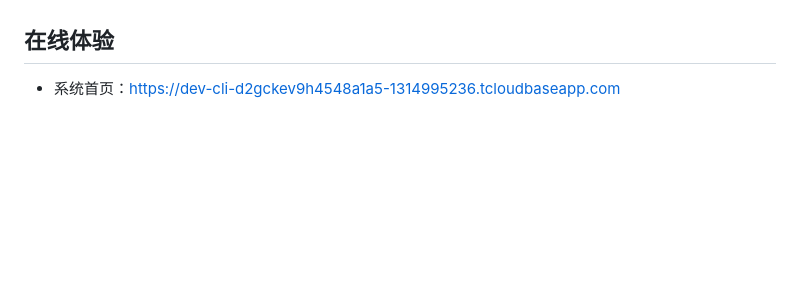
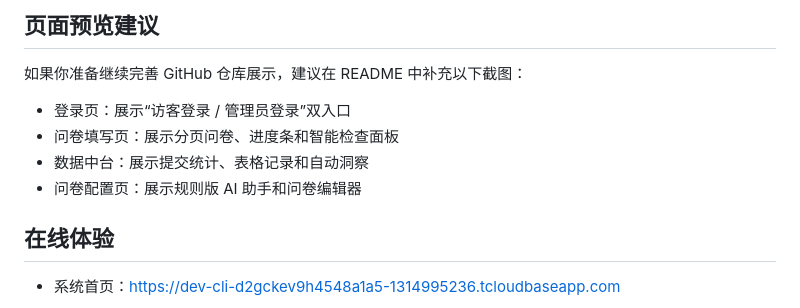
Before and after one commit to sheika8673338-ai/smart-questionnaire-system, a Markdown page: README.md, the part around one of its changes. Drawn GitHub-style; blank space fills up the shorter version.

```diff
--- a/README.md
+++ b/README.md
@@ -12,3 +29,11 @@
+## 页面预览建议
+
+如果你准备继续完善 GitHub 仓库展示，建议在 README 中补充以下截图：
+
+- 登录页：展示“访客登录 / 管理员登录”双入口
+- 问卷填写页：展示分页问卷、进度条和智能检查面板
+- 数据中台：展示提交统计、表格记录和自动洞察
+- 问卷配置页：展示规则版 AI 助手和问卷编辑器
 
 ## 在线体验
 
```
Also changed, not shown: other parts of README.md (+17 -0 lines).
